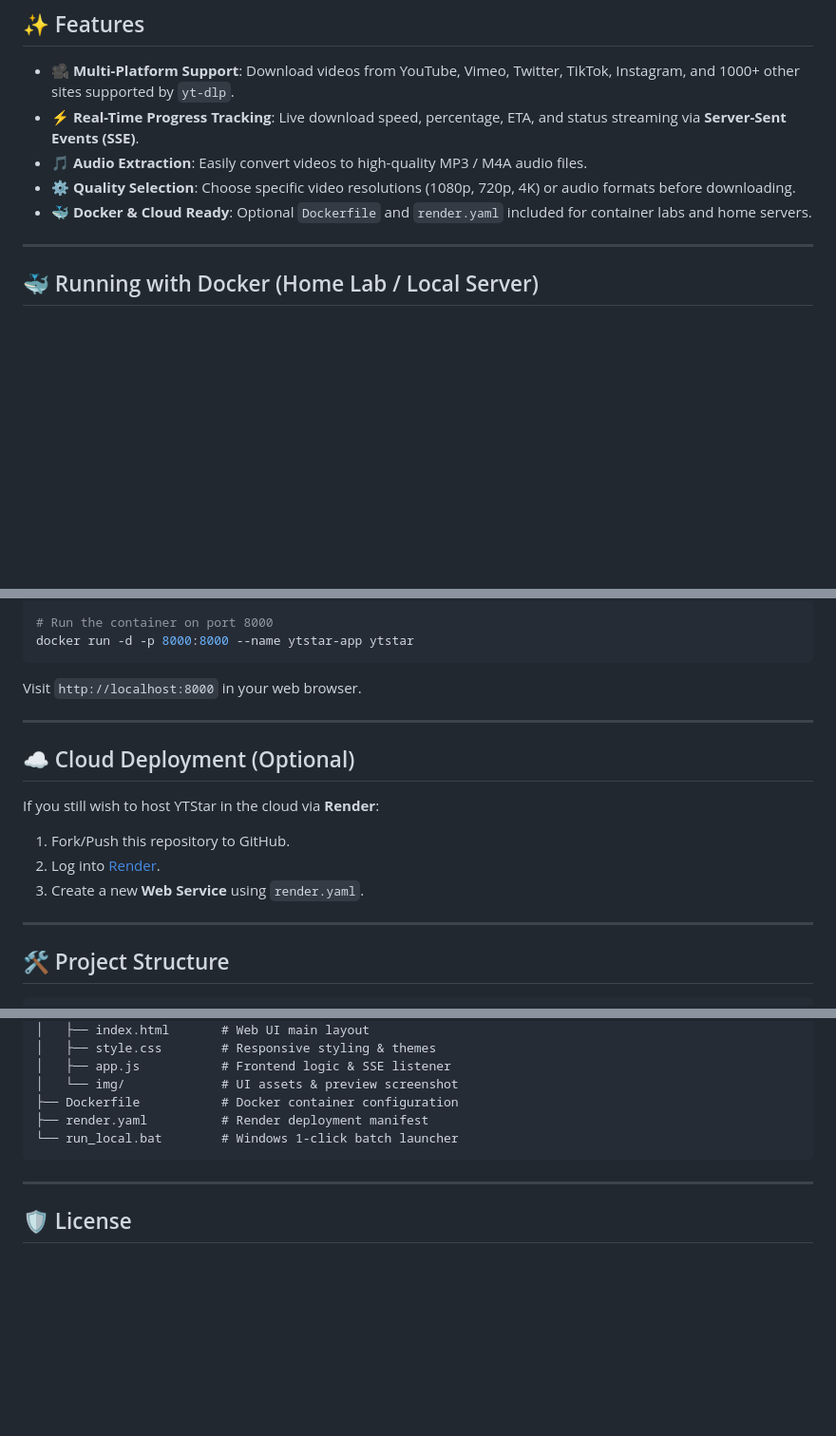
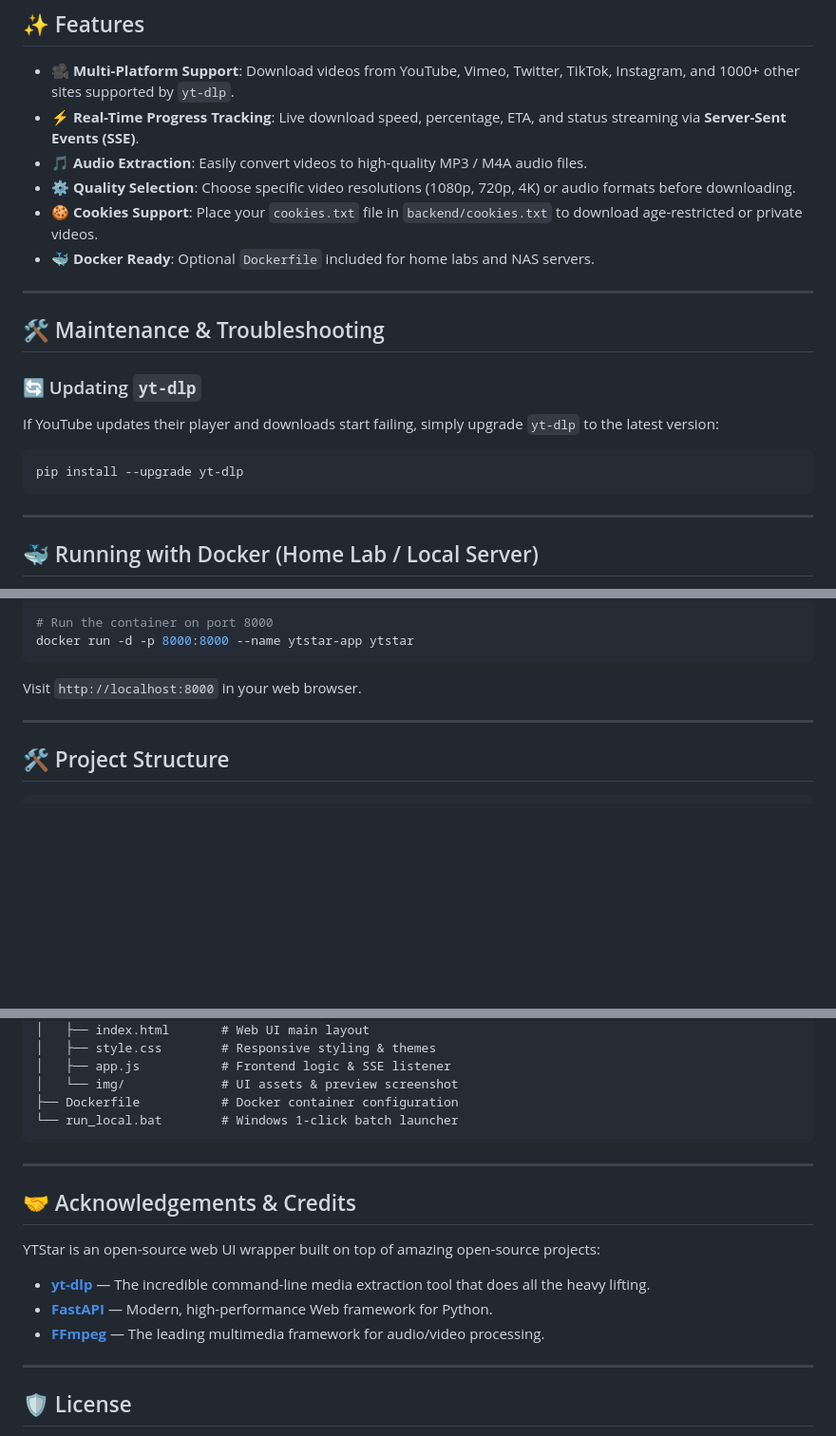
Before and after one commit to Anish974/yt-star, a Markdown page: README.md, 3 parts joined by grey strips. Shown at 95% size. GitHub-like rendering; blank space fills up the shorter version.

Commit message:
docs: add open-source credits, FFmpeg note, and yt-dlp update instructions

````diff
--- a/README.md
+++ b/README.md
@@ -59,7 +62,18 @@ Running YTStar **locally on your own PC** is the best and most reliable way to d
 - ⚡ **Real-Time Progress Tracking**: Live download speed, percentage, ETA, and status streaming via **Server-Sent Events (SSE)**.
 - 🎵 **Audio Extraction**: Easily convert videos to high-quality MP3 / M4A audio files.
 - ⚙️ **Quality Selection**: Choose specific video resolutions (1080p, 720p, 4K) or audio formats before downloading.
-- 🐳 **Docker & Cloud Ready**: Optional `Dockerfile` and `render.yaml` included for container labs and home servers.
+- 🍪 **Cookies Support**: Place your `cookies.txt` file in `backend/cookies.txt` to download age-restricted or private videos.
+- 🐳 **Docker Ready**: Optional `Dockerfile` included for home labs and NAS servers.
+
+---
+
+## 🛠️ Maintenance & Troubleshooting
+
+### 🔄 Updating `yt-dlp`
+If YouTube updates their player and downloads start failing, simply upgrade `yt-dlp` to the latest version:
+```bash
+pip install --upgrade yt-dlp
+```
 
 ---
 
@@ -79,16 +93,6 @@ Visit `http://localhost:8000` in your web browser.
 
 ---
 
-## ☁️ Cloud Deployment (Optional)
-
-If you still wish to host YTStar in the cloud via **Render**:
-
-1. Fork/Push this repository to GitHub.
-2. Log into [Render](https://render.com/).
-3. Create a new **Web Service** using `render.yaml`.
-
----
-
 ## 🛠️ Project Structure
 
 ```
@@ -105,9 +109,17 @@ ytstar/
 │   ├── app.js           # Frontend logic & SSE listener
 │   └── img/             # UI assets & preview screenshot
 ├── Dockerfile           # Docker container configuration
-├── render.yaml          # Render deployment manifest
 └── run_local.bat        # Windows 1-click batch launcher
 ```
+
+---
+
+## 🤝 Acknowledgements & Credits
+
+YTStar is an open-source web UI wrapper built on top of amazing open-source projects:
+- **[yt-dlp](https://github.com/yt-dlp/yt-dlp)** — The incredible command-line media extraction tool that does all the heavy lifting.
+- **[FastAPI](https://fastapi.tiangolo.com/)** — Modern, high-performance Web framework for Python.
+- **[FFmpeg](https://ffmpeg.org/)** — The leading multimedia framework for audio/video processing.
 
 ---
 
````
Also changed, not shown: other parts of README.md (+6 -3 lines).
